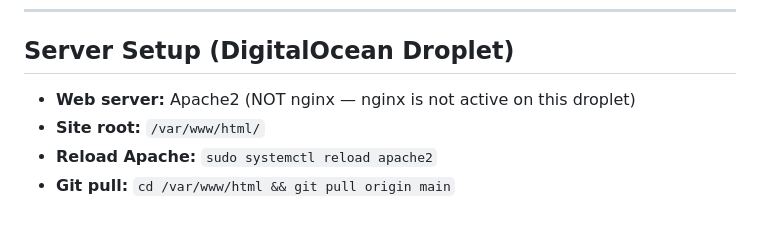
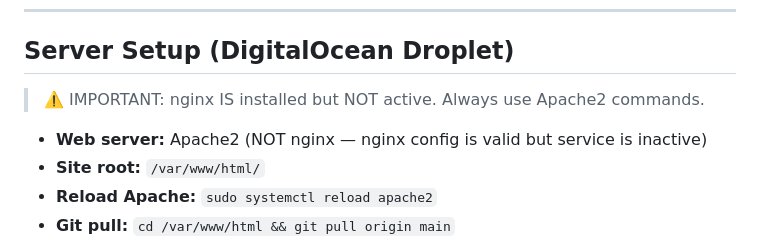
Before and after one commit to nitinchhabria89/thecuriouspm, a Markdown page: CLAUDE.md, the part around the change. Rendered like a GitHub page; blank space fills up the shorter version.

Commit message:
Update CLAUDE.md: clarify nginx inactive, Apache2 is the active server

```diff
--- a/CLAUDE.md
+++ b/CLAUDE.md
@@ -12,7 +12,8 @@
 
 ## Server Setup (DigitalOcean Droplet)
 
-- **Web server:** Apache2 (NOT nginx — nginx is not active on this droplet)
+> ⚠️ IMPORTANT: nginx IS installed but NOT active. Always use Apache2 commands.
+- **Web server:** Apache2 (NOT nginx — nginx config is valid but service is inactive)
 - **Site root:** `/var/www/html/`
 - **Reload Apache:** `sudo systemctl reload apache2`
 - **Git pull:** `cd /var/www/html && git pull origin main`
```
